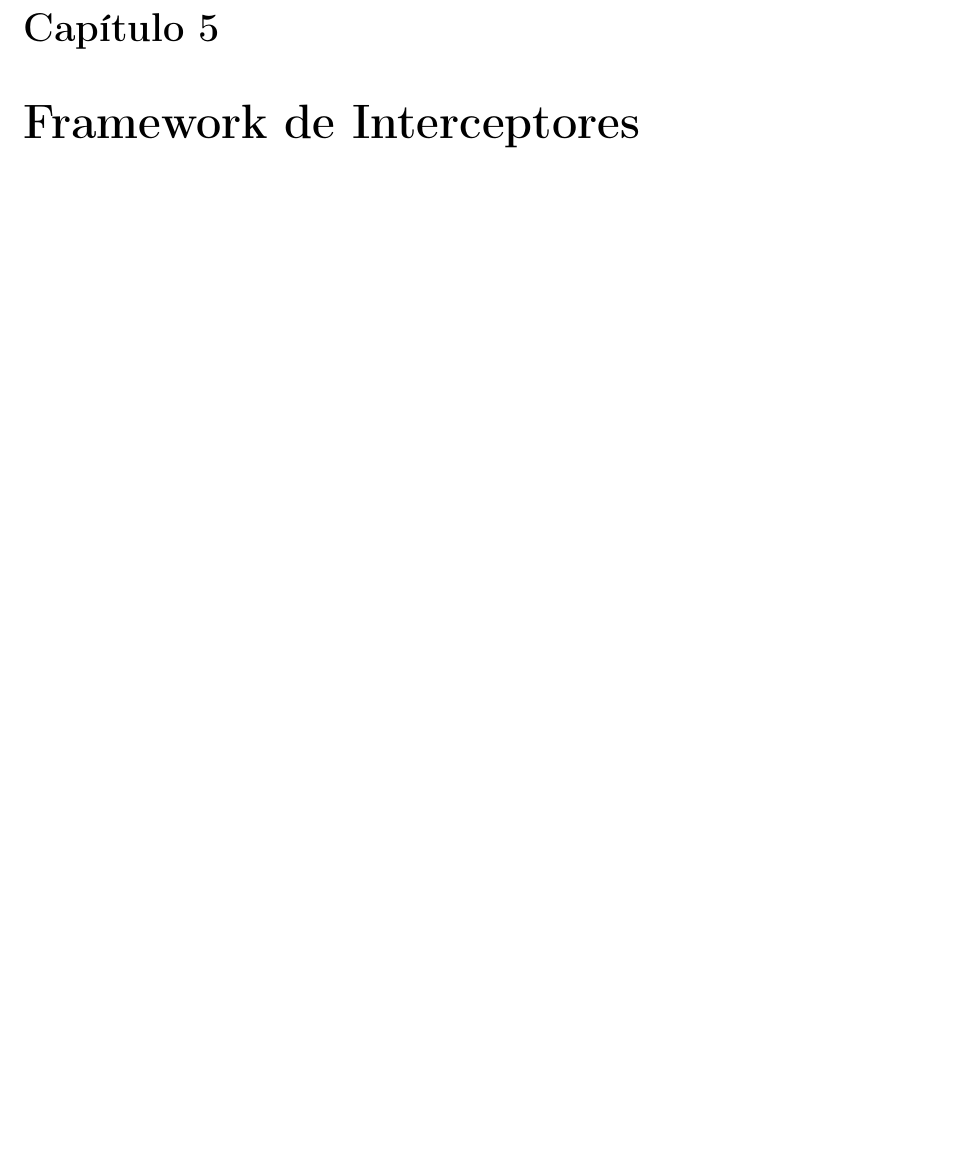
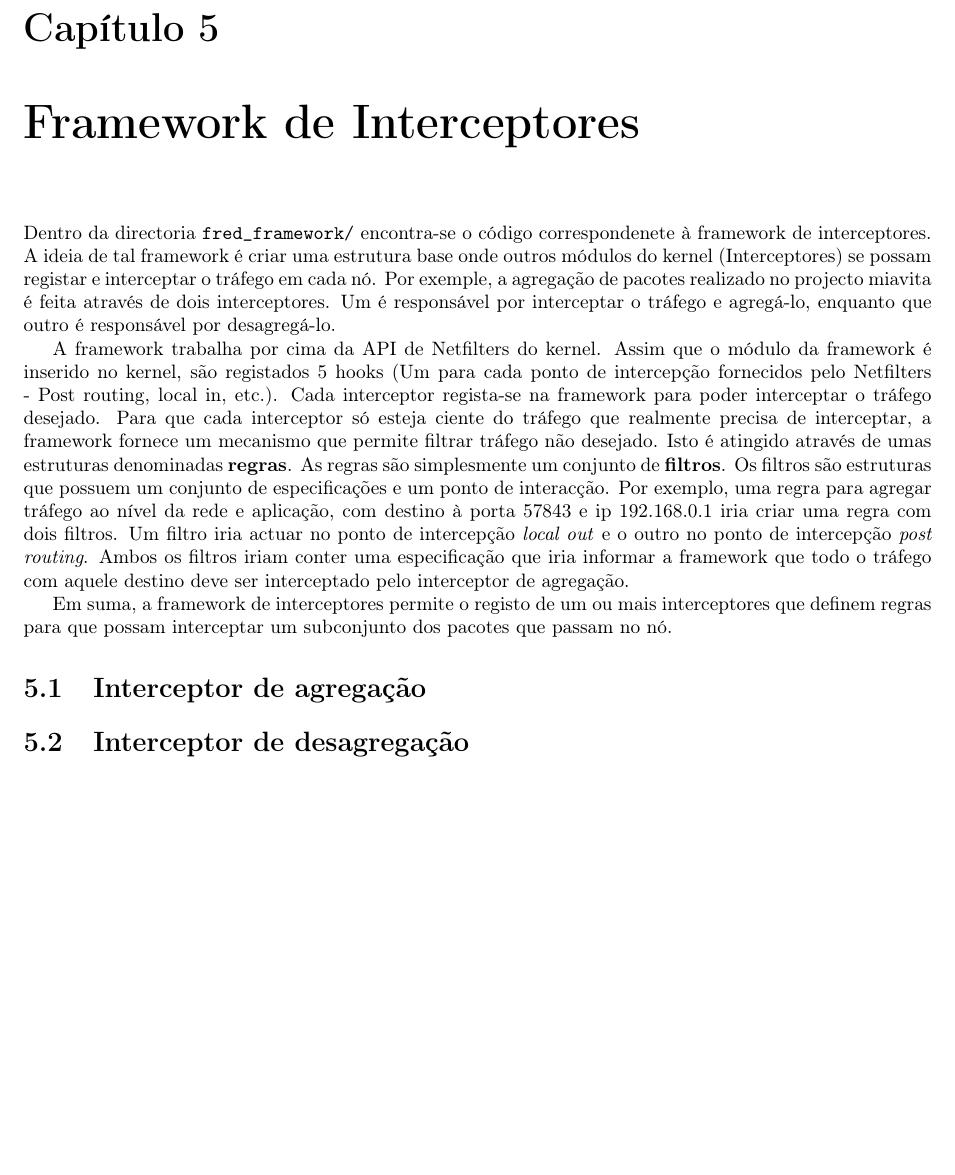
Before and after one commit to cnm/mia_vita, a LaTeX book (documentation/manuals/fred/main.tex): part of page 13 of 13, cut so that both start at the same text, the shorter picture padded with empty space. Compiled offline with pdfLaTeX.

Commit message:
Adicionei mais documentação

```diff
--- a/documentation/manuals/fred/main.tex
+++ b/documentation/manuals/fred/main.tex
@@ -319,4 +319,15 @@ O ficheiro {\tt miavita\_syscall.c} implementa não só as \emph{system calls} c
         A seguir é preciso correr o programa antes de inserir qualquer módulo. É preciso ter em conta que o programa inicializa o programa {\tt xuartctl}, que tem de ser terminado após o programa {\tt init\_counter} terminar. É ainda preciso ter atenção que o programa tenta abrir o \emph{device} do GPS mais comum que as placas criam ({\tt /dev/pts/1}). É possível especificar outro \emph{device} com a \emph{flag} {\tt -d}. Contudo, o nome do \emph{device} só é conhecido após o programa {\tt xuartctl} ter inicializado. Por esta razão, se o \emph{device} for outro é preciso matar o {\tt xuartctl} antes de correr outra vez o programa {\tt init\_counter}.
 
 \chapter{Framework de Interceptores}
+
+  Dentro da directoria {\tt fred\_framework/} encontra-se o código correspondenete à framework de interceptores. A ideia de tal framework é criar uma estrutura base onde outros módulos do kernel (Interceptores) se possam registar e interceptar o tráfego em cada nó. Por exemple, a agregação de pacotes realizado no projecto miavita é feita através de dois interceptores. Um é responsável por interceptar o tráfego e agregá-lo, enquanto que outro é responsável por desagregá-lo.
+
+  A framework trabalha por cima da API de Netfilters do kernel. Assim que o módulo da framework é inserido no kernel, são registados 5 hooks (Um para cada ponto de intercepção fornecidos pelo Netfilters - Post routing, local in, etc.). Cada interceptor regista-se na framework para poder interceptar o tráfego desejado. Para que cada interceptor só esteja ciente do tráfego que realmente precisa de interceptar, a framework fornece um mecanismo que permite filtrar tráfego não desejado. Isto é atingido através de umas estruturas denominadas \textbf{regras}. As regras são simplesmente um conjunto de \textbf{filtros}. Os filtros são estruturas que possuem um conjunto de especificações e um ponto de interacção. Por exemplo, uma regra para agregar tráfego ao nível da rede e aplicação, com destino à porta 57843 e ip 192.168.0.1 iria criar uma regra com dois filtros. Um filtro iria actuar no ponto de intercepção \emph{local out} e o outro no ponto de intercepção \emph{post routing}. Ambos os filtros iriam conter uma especificação que iria informar a framework que todo o tráfego com aquele destino deve ser interceptado pelo interceptor de agregação.
+
+  Em suma, a framework de interceptores permite o registo de um ou mais interceptores que definem regras para que possam interceptar um subconjunto dos pacotes que passam no nó.
+
+%TODO: mkrule e rmrule
+
+  \section{Interceptor de agregação}
+  \section{Interceptor de desagregação}
 \end{document}
```
